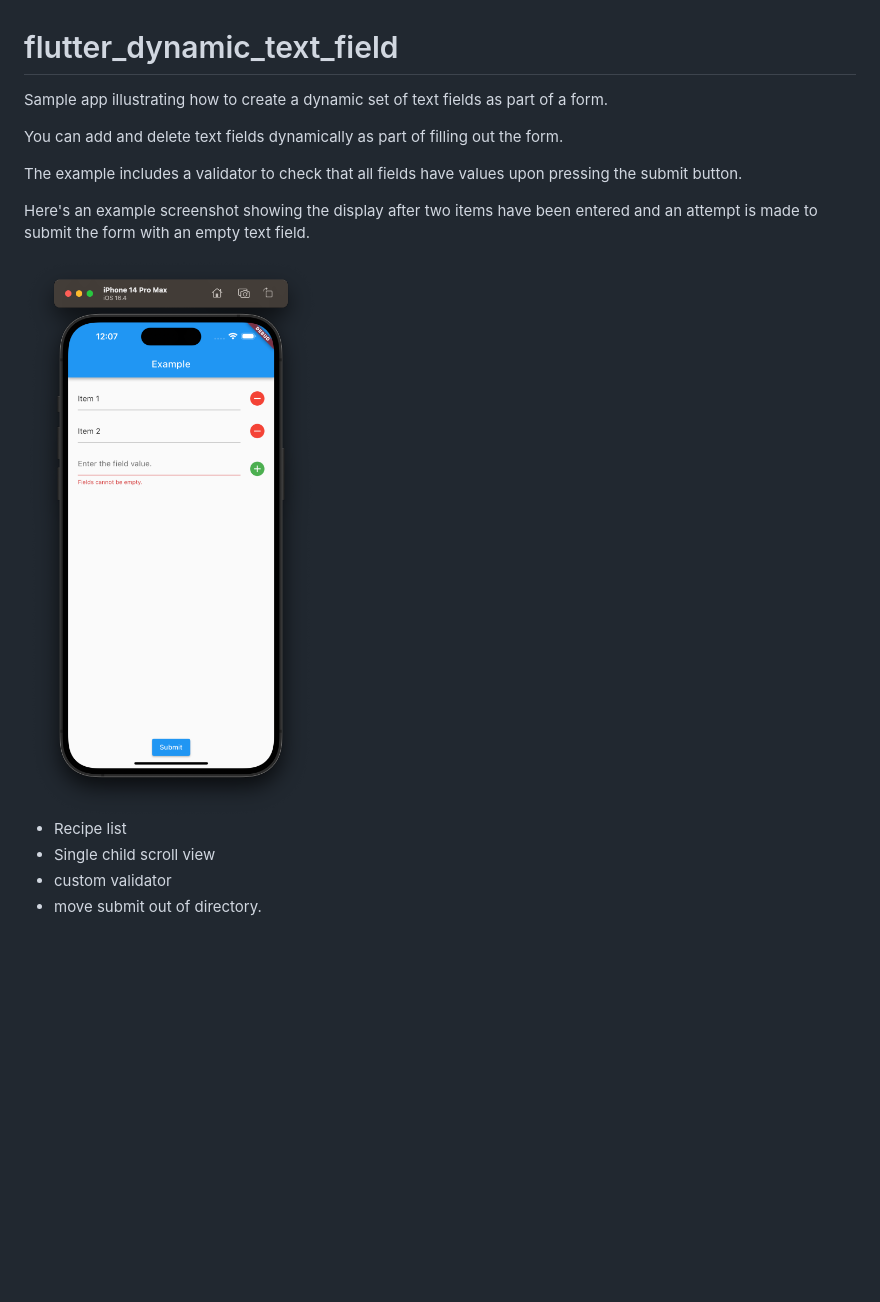
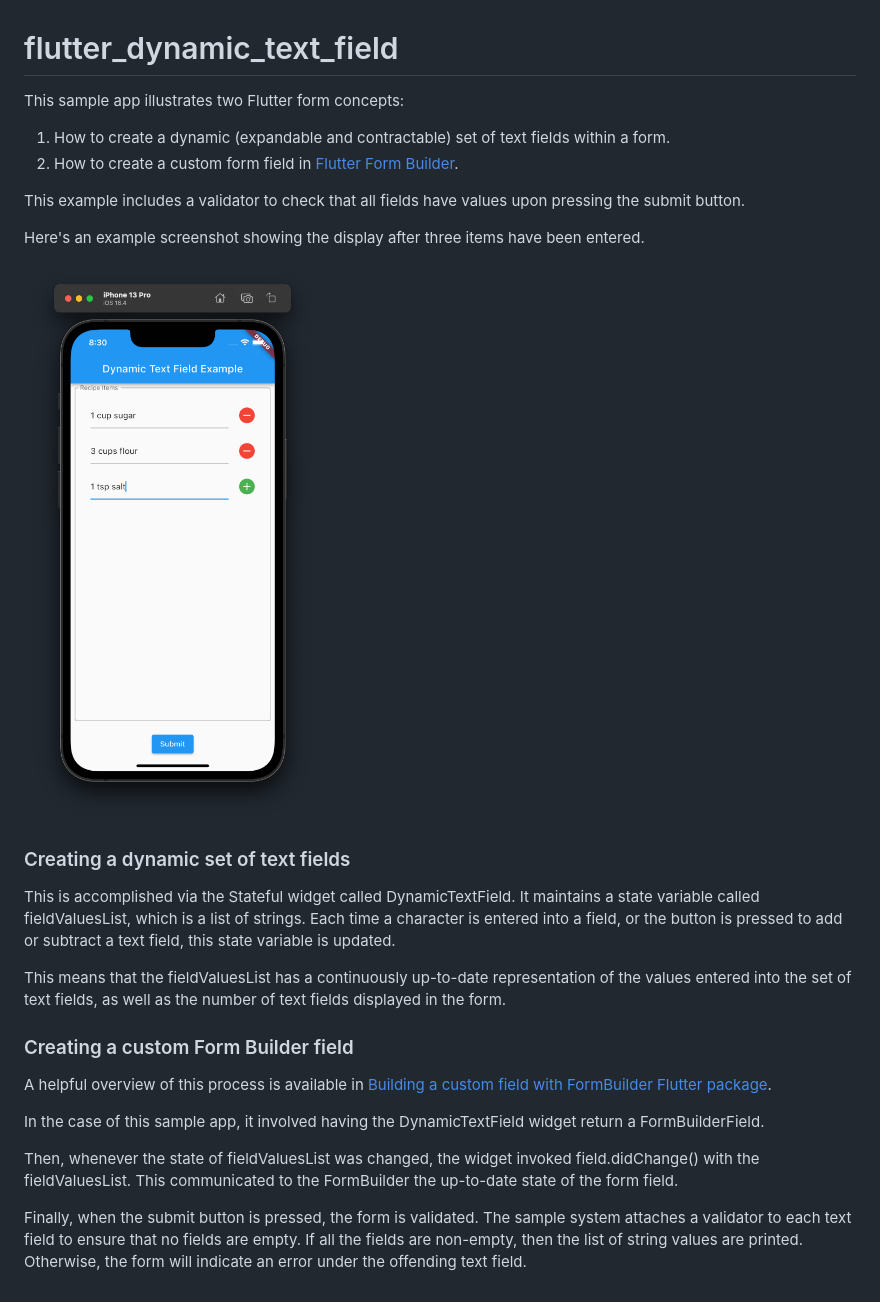
Before and after one commit to philipmjohnson/flutter_dynamic_text_field, a Markdown page: README.md, the part around the change. Drawn GitHub-style; pictures changed too: README.png; blank space fills up the shorter version.

```diff
--- a/README.md
+++ b/README.md
@@ -1,16 +1,28 @@
 # flutter_dynamic_text_field
 
-Sample app illustrating how to create a dynamic set of text fields as part of a form.
+This sample app illustrates two Flutter form concepts:
 
-You can add and delete text fields dynamically as part of filling out the form.
+1. How to create a dynamic (expandable and contractable) set of text fields within a form.
+2. How to create a custom form field in [Flutter Form Builder](https://pub.dev/packages/flutter_form_builder).
 
-The example includes a validator to check that all fields have values upon pressing the submit button.
+This example includes a validator to check that all fields have values upon pressing the submit button.
 
-Here's an example screenshot showing the display after two items have been entered and an attempt is made to submit the form with an empty text field.
+Here's an example screenshot showing the display after three items have been entered.
 
 <img width="300px" src="README.png">
 
-* Recipe list
-* Single child scroll view
-* custom validator
-* move submit out of directory.
+### Creating a dynamic set of text fields
+
+This is accomplished via the Stateful widget called DynamicTextField.  It maintains a state variable called fieldValuesList, which is a list of strings. Each time a character is entered into a field, or the button is pressed to add or subtract a text field, this state variable is updated.
+
+This means that the fieldValuesList has a continuously up-to-date representation of the values entered into the set of text fields, as well as the number of text fields displayed in the form.
+
+### Creating a custom Form Builder field
+
+A helpful overview of this process is available in [Building a custom field with FormBuilder Flutter package](https://medium.com/@danvickmiller/building-a-custom-flutter-form-builder-field-c67e2b2a27f4).
+
+In the case of this sample app, it involved having the DynamicTextField widget return a FormBuilderField.
+
+Then, whenever the state of fieldValuesList was changed, the widget invoked field.didChange() with the fieldValuesList. This communicated to the FormBuilder the up-to-date state of the form field.
+
+Finally, when the submit button is pressed, the form is validated.  The sample system attaches a validator to each text field to ensure that no fields are empty. If all the fields are non-empty, then the list of string values are printed. Otherwise, the form will indicate an error under the offending text field.
```
Also changed, not shown: 2 other files.
